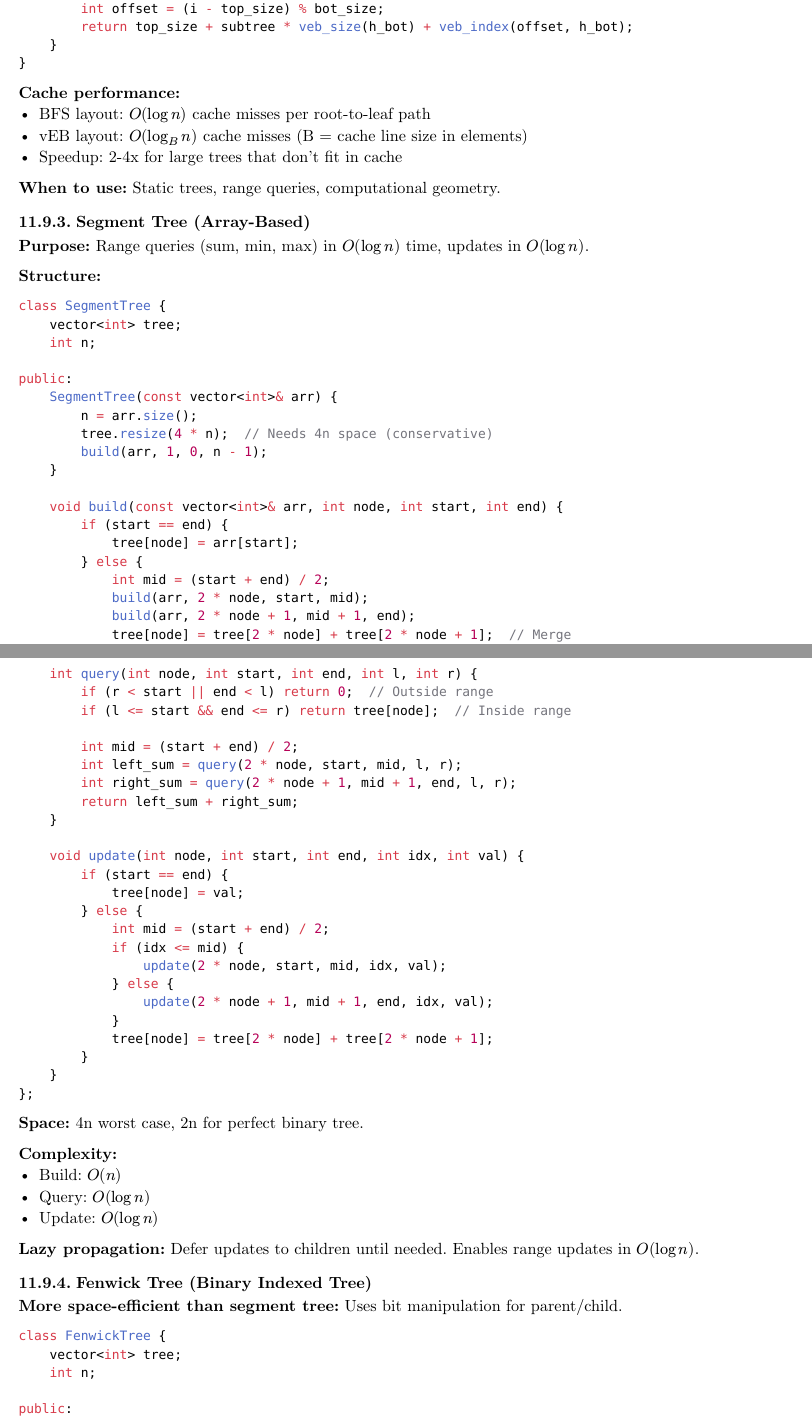
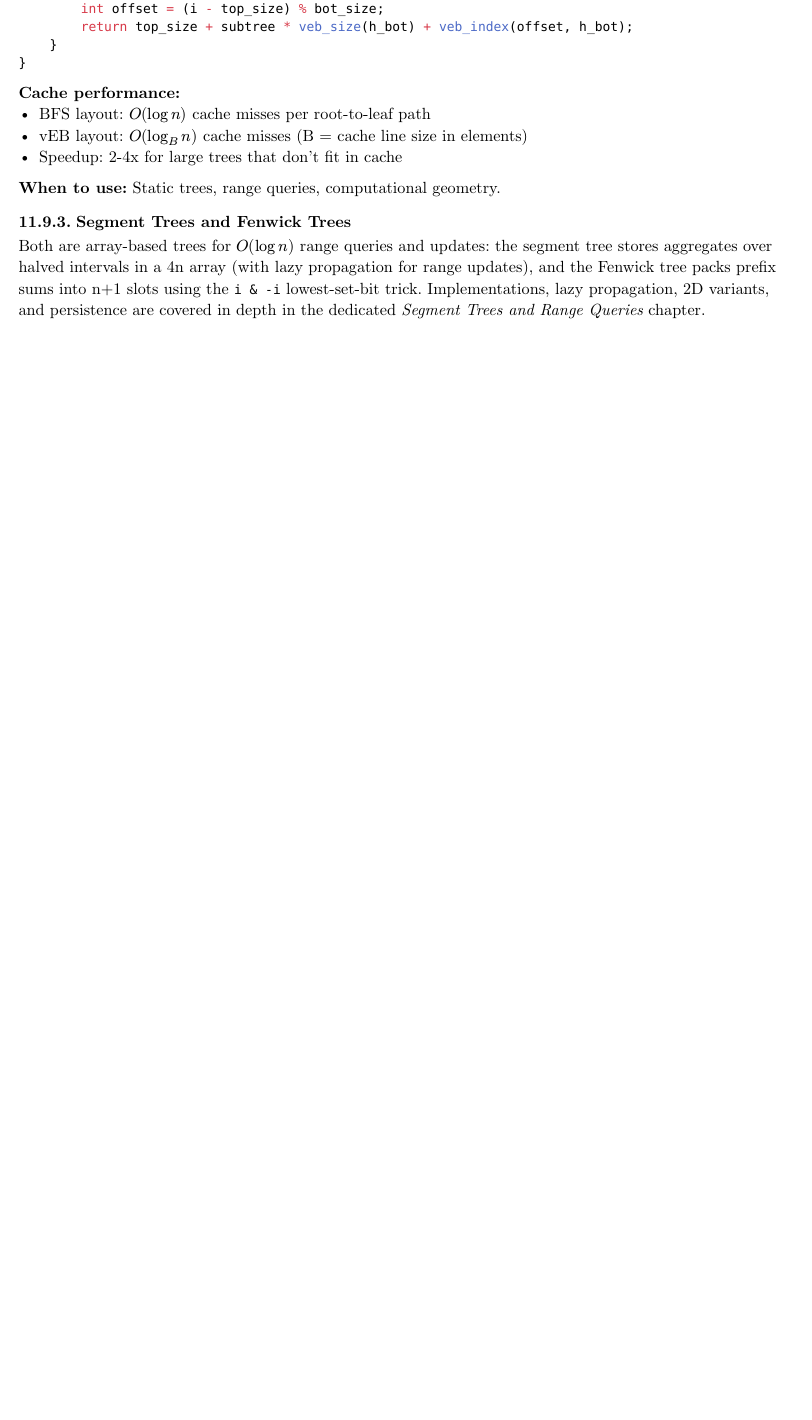
Before and after one commit to poyea/grimoire, a Typst document (coding.typ, which reads coding/trees.typ): two parts of pages 96 and 97 of 400 before the commit and part of page 96 of 400 after it, the two joined at a grey line, cut so that both start at the same text, the shorter picture padded with empty space. Compiled offline with Typst 0.15.

Commit message:
Deduplicate segment/Fenwick tree section in trees chapter into pointer

````diff
--- a/coding/trees.typ
+++ b/coding/trees.typ
@@ -335,98 +335,7 @@ int veb_index(int i, int h) {
 
 *When to use:* Static trees, range queries, computational geometry.
 
-=== Segment Tree (Array-Based)
+=== Segment Trees and Fenwick Trees
 
-*Purpose:* Range queries (sum, min, max) in $O(log n)$ time, updates in $O(log n)$.
+Both are array-based trees for $O(log n)$ range queries and updates: the segment tree stores aggregates over halved intervals in a 4n array (with lazy propagation for range updates), and the Fenwick tree packs prefix sums into n+1 slots using the `i & -i` lowest-set-bit trick. Implementations, lazy propagation, 2D variants, and persistence are covered in depth in the dedicated _Segment Trees and Range Queries_ chapter.
 
-*Structure:*
-```cpp
-class SegmentTree {
-    vector<int> tree;
-    int n;
-
-public:
-    SegmentTree(const vector<int>& arr) {
-        n = arr.size();
-        tree.resize(4 * n);  // Needs 4n space (conservative)
-        build(arr, 1, 0, n - 1);
-    }
-
-    void build(const vector<int>& arr, int node, int start, int end) {
-        if (start == end) {
-            tree[node] = arr[start];
-        } else {
-            int mid = (start + end) / 2;
-            build(arr, 2 * node, start, mid);
-            build(arr, 2 * node + 1, mid + 1, end);
-            tree[node] = tree[2 * node] + tree[2 * node + 1];  // Merge
-        }
-    }
-
-    int query(int node, int start, int end, int l, int r) {
-        if (r < start || end < l) return 0;  // Outside range
-        if (l <= start && end <= r) return tree[node];  // Inside range
-
-        int mid = (start + end) / 2;
-        int left_sum = query(2 * node, start, mid, l, r);
-        int right_sum = query(2 * node + 1, mid + 1, end, l, r);
-        return left_sum + right_sum;
-    }
-
-    void update(int node, int start, int end, int idx, int val) {
-        if (start == end) {
-            tree[node] = val;
-        } else {
-            int mid = (start + end) / 2;
-            if (idx <= mid) {
-                update(2 * node, start, mid, idx, val);
-            } else {
-                update(2 * node + 1, mid + 1, end, idx, val);
-            }
-            tree[node] = tree[2 * node] + tree[2 * node + 1];
-        }
-    }
-};
-```
-
-*Space:* 4n worst case, 2n for perfect binary tree.
-
-*Complexity:*
-- Build: $O(n)$
-- Query: $O(log n)$
-- Update: $O(log n)$
-
-*Lazy propagation:* Defer updates to children until needed. Enables range updates in $O(log n)$.
-
-=== Fenwick Tree (Binary Indexed Tree)
-
-*More space-efficient than segment tree:* Uses bit manipulation for parent/child.
-
-```cpp
-class FenwickTree {
-    vector<int> tree;
-    int n;
-
-public:
-    FenwickTree(int size) : n(size), tree(size + 1, 0) {}
-
-    // Add val to index i (1-indexed)
-    void update(int i, int val) {
-        while (i <= n) {
-            tree[i] += val;
-            i += i & -i;  // Add LSB (least significant bit)
-        }
-    }
-
-    // Sum of [1, i]
-    int query(int i) {
-        int sum = 0;
-        while (i > 0) {
-            sum += tree[i];
-            i -= i & -i;  // Remove LSB
-        }
-        return sum;
-    }
-
-    // Range sum [l, r]
-    int range_query(int l, int r) {
````
Also changed, not shown: coding/trees.typ (15 more changed lines).
